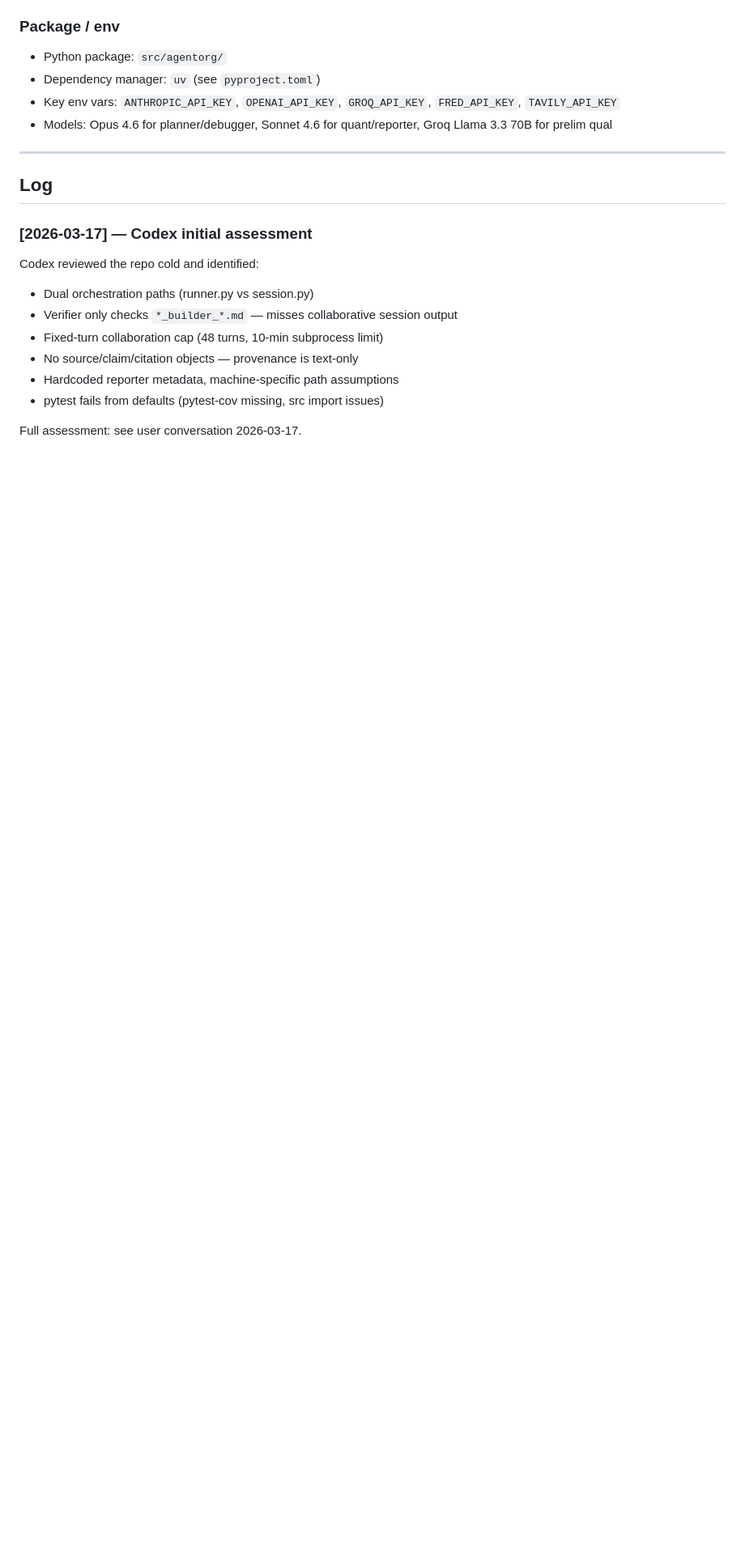
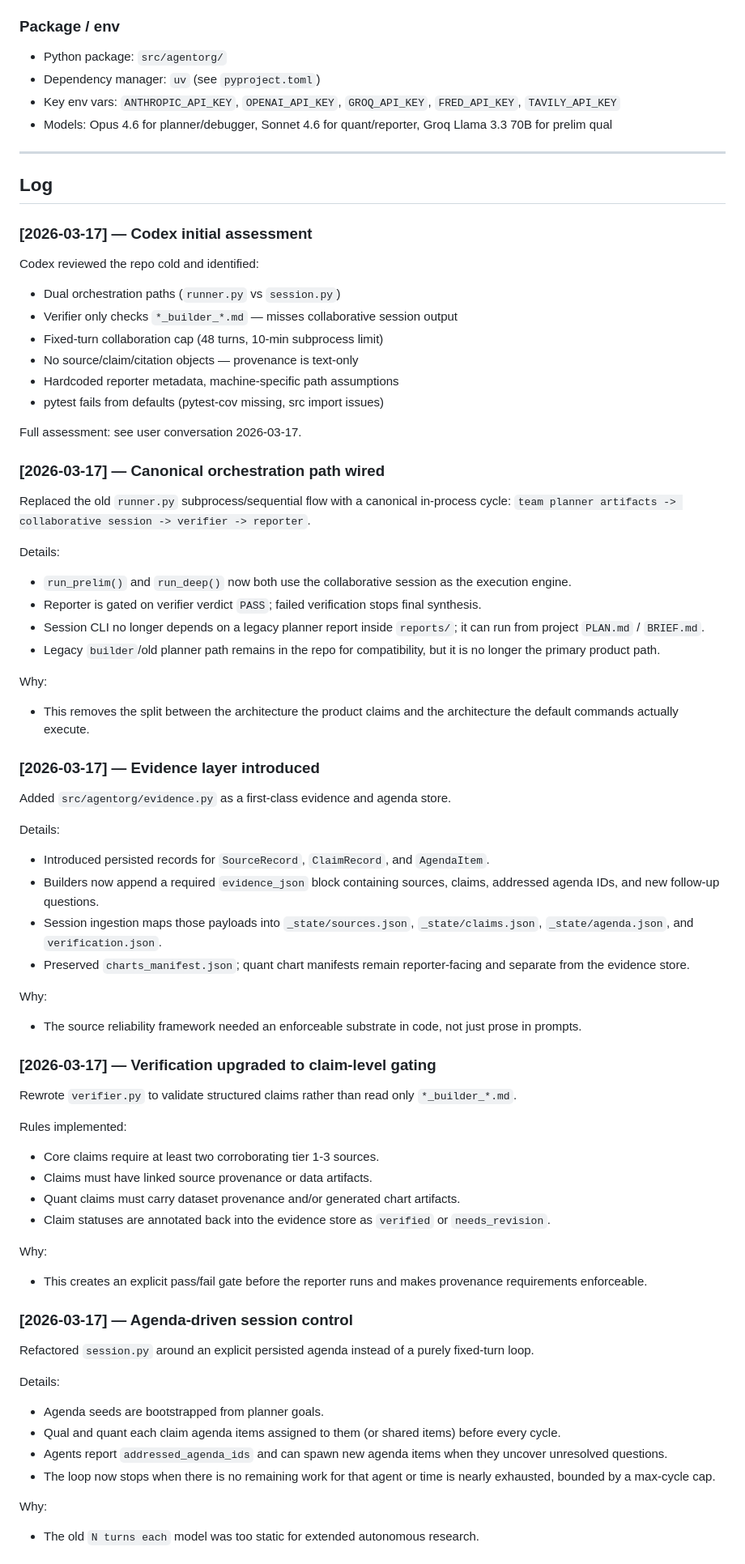
Before and after one commit to baileymcintosh/agents, a Markdown page: CODEX_LOG.md, the part around one of its changes. Shown at 81% size. Drawn GitHub-style; blank space fills up the shorter version.

```diff
--- a/CODEX_LOG.md
+++ b/CODEX_LOG.md
@@ -50,7 +50,7 @@ A 5-tier source framework lives in `agent_docs/qual_builder.md`. It is currently
 
 ### [2026-03-17] — Codex initial assessment
 Codex reviewed the repo cold and identified:
-- Dual orchestration paths (runner.py vs session.py)
+- Dual orchestration paths (`runner.py` vs `session.py`)
 - Verifier only checks `*_builder_*.md` — misses collaborative session output
 - Fixed-turn collaboration cap (48 turns, 10-min subprocess limit)
 - No source/claim/citation objects — provenance is text-only
@@ -59,3 +59,52 @@ Codex reviewed the repo cold and identified:
 
 Full assessment: see user conversation 2026-03-17.
 
+### [2026-03-17] — Canonical orchestration path wired
+Replaced the old `runner.py` subprocess/sequential flow with a canonical in-process cycle:
+`team planner artifacts -> collaborative session -> verifier -> reporter`.
+
+Details:
+- `run_prelim()` and `run_deep()` now both use the collaborative session as the execution engine.
+- Reporter is gated on verifier verdict `PASS`; failed verification stops final synthesis.
+- Session CLI no longer depends on a legacy planner report inside `reports/`; it can run from project `PLAN.md` / `BRIEF.md`.
+- Legacy `builder`/old planner path remains in the repo for compatibility, but it is no longer the primary product path.
+
+Why:
+- This removes the split between the architecture the product claims and the architecture the default commands actually execute.
+
+### [2026-03-17] — Evidence layer introduced
+Added `src/agentorg/evidence.py` as a first-class evidence and agenda store.
+
+Details:
+- Introduced persisted records for `SourceRecord`, `ClaimRecord`, and `AgendaItem`.
+- Builders now append a required `evidence_json` block containing sources, claims, addressed agenda IDs, and new follow-up questions.
+- Session ingestion maps those payloads into `_state/sources.json`, `_state/claims.json`, `_state/agenda.json`, and `verification.json`.
+- Preserved `charts_manifest.json`; quant chart manifests remain reporter-facing and separate from the evidence store.
+
+Why:
+- The source reliability framework needed an enforceable substrate in code, not just prose in prompts.
+
+### [2026-03-17] — Verification upgraded to claim-level gating
+Rewrote `verifier.py` to validate structured claims rather than read only `*_builder_*.md`.
+
+Rules implemented:
+- Core claims require at least two corroborating tier 1-3 sources.
+- Claims must have linked source provenance or data artifacts.
+- Quant claims must carry dataset provenance and/or generated chart artifacts.
+- Claim statuses are annotated back into the evidence store as `verified` or `needs_revision`.
+
+Why:
+- This creates an explicit pass/fail gate before the reporter runs and makes provenance requirements enforceable.
+
+### [2026-03-17] — Agenda-driven session control
+Refactored `session.py` around an explicit persisted agenda instead of a purely fixed-turn loop.
+
+Details:
+- Agenda seeds are bootstrapped from planner goals.
+- Qual and quant each claim agenda items assigned to them (or shared items) before every cycle.
+- Agents report `addressed_agenda_ids` and can spawn new agenda items when they uncover unresolved questions.
+- The loop now stops when there is no remaining work for that agent or time is nearly exhausted, bounded by a max-cycle cap.
+
+Why:
+- The old `N turns each` model was too static for extended autonomous research.
+
```
Also changed, not shown: other parts of CODEX_LOG.md (+49 -1 lines).
